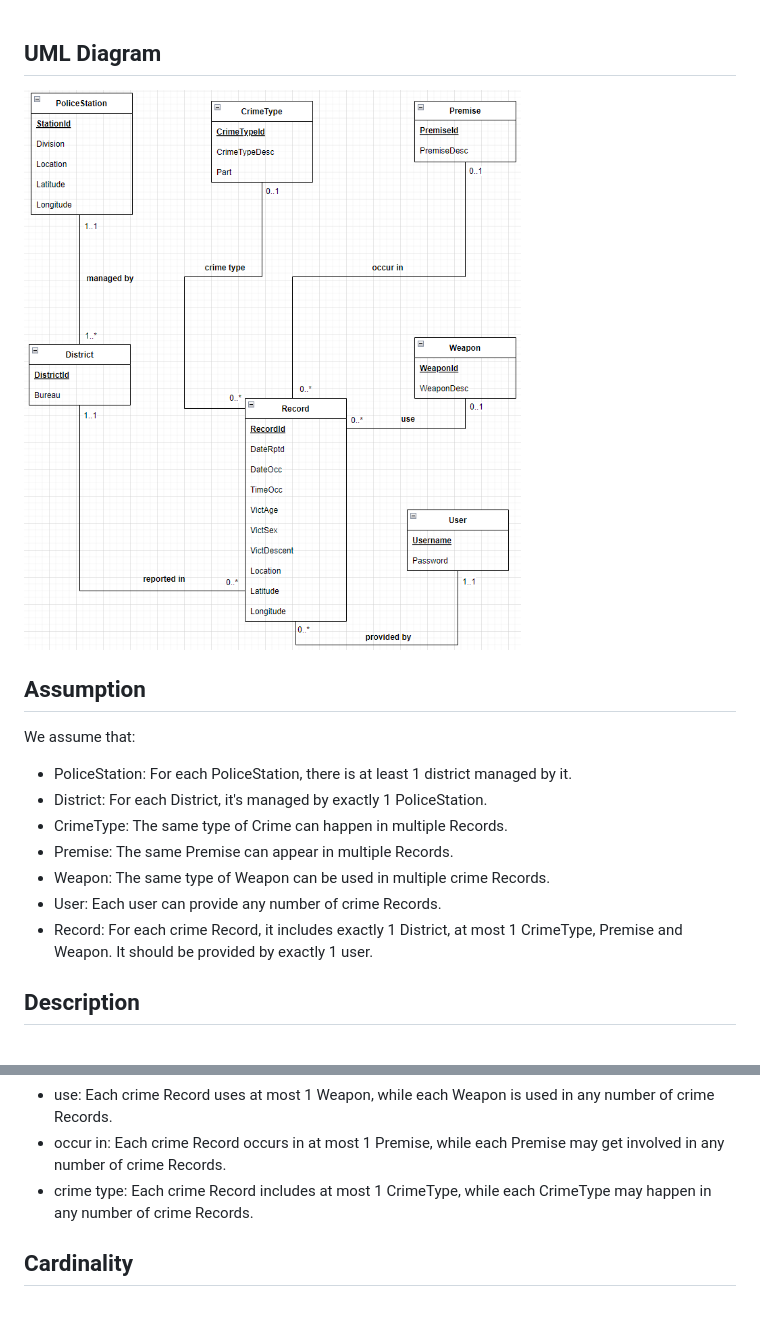
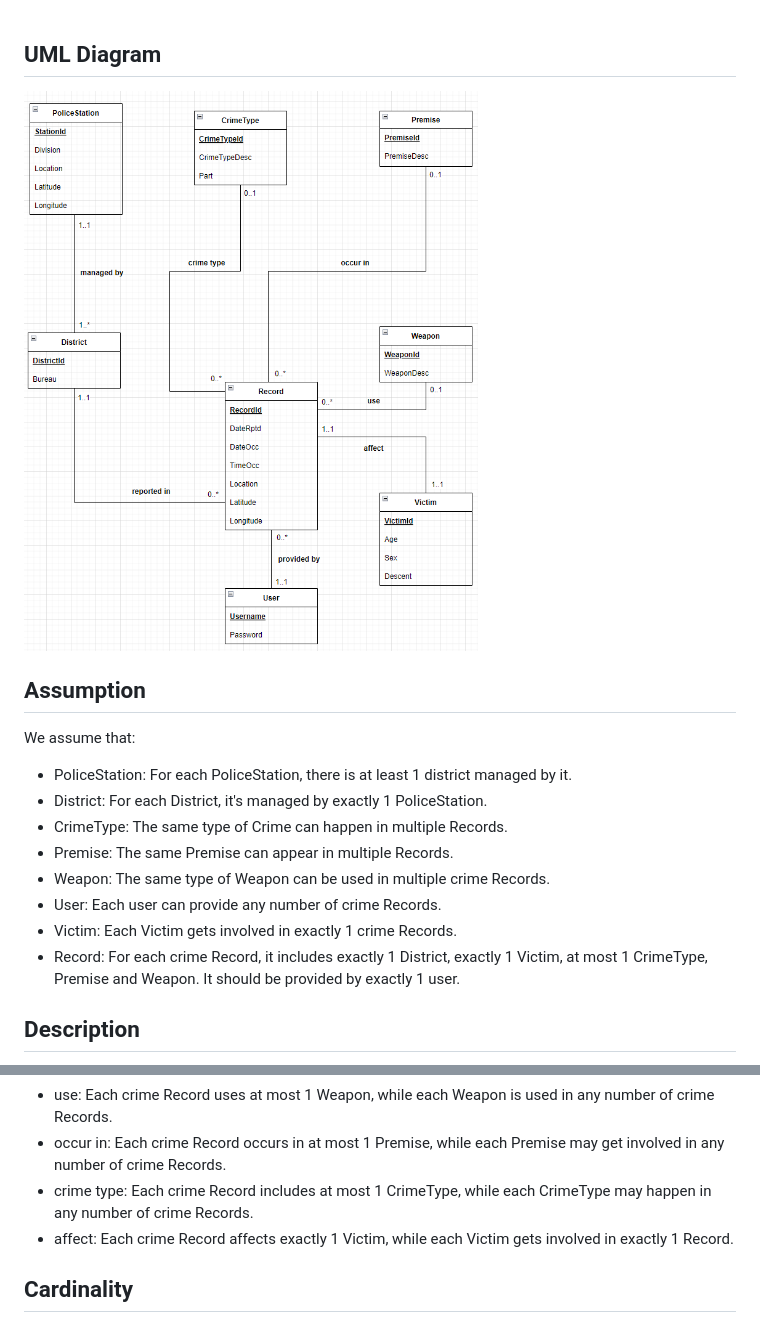
Before and after one commit to cs411-alawini/Los-Angeles-Crime-Data-Analysis, a Markdown page: doc/Database Design/Design Document.md, 2 parts joined by grey strips. Drawn GitHub-style; pictures changed too: doc/Database Design/fig/UML.png.

Commit message:
update UML and document

```diff
--- a/doc/Database Design/Design Document.md
+++ b/doc/Database Design/Design Document.md
@@ -12,7 +12,8 @@ We assume that:
 + Premise: The same Premise can appear in multiple Records.
 + Weapon: The same type of Weapon can be used in multiple crime Records.
 + User: Each user can provide any number of crime Records.
-+ Record: For each crime Record, it includes exactly 1 District, at most 1 CrimeType, Premise and Weapon. It should be provided by exactly 1 user.
++ Victim: Each Victim gets involved in exactly 1 crime Records.
++ Record: For each crime Record, it includes exactly 1 District, exactly 1 Victim, at most 1 CrimeType, Premise and Weapon. It should be provided by exactly 1 user.
 
 ## Description
 
@@ -22,6 +23,7 @@ We assume that:
 + use: Each crime Record uses at most 1 Weapon, while each Weapon is used in any number of crime Records.
 + occur in: Each crime Record occurs in at most 1 Premise, while each Premise may get involved in any number of crime Records.
 + crime type: Each crime Record includes at most 1 CrimeType, while each CrimeType may happen in any number of crime Records.
++ affect: Each crime Record affects exactly 1 Victim, while each Victim gets involved in exactly 1 Record.
 
 
 ## Cardinality
```
Also changed, not shown: 1 other file.
